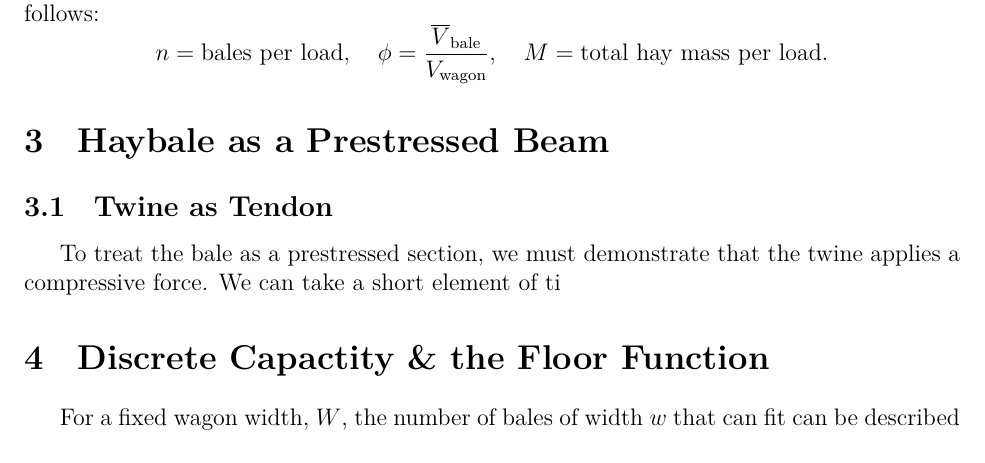
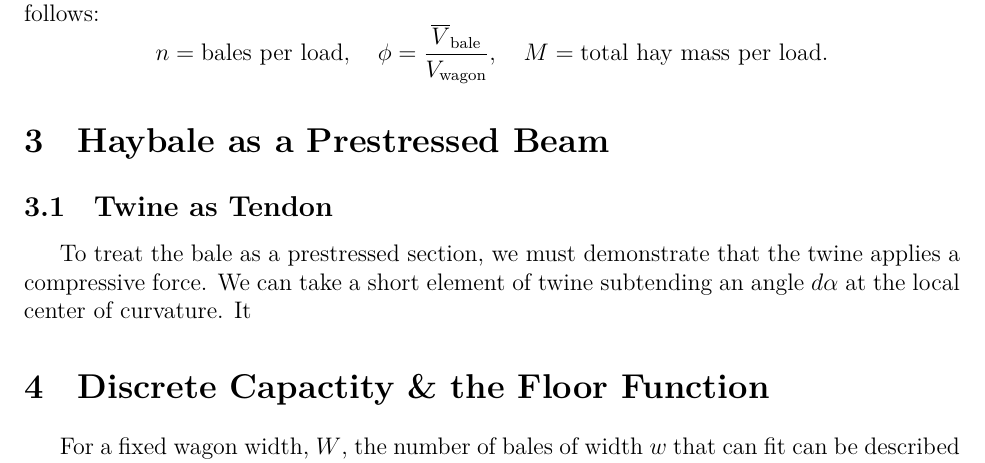
Before and after one commit to Aqawma/math-ia-isak, a LaTeX document (ia_main.tex, which reads prestressed_beam.tex): part of page 6 of 7, cut so that both start at the same text. Compiled offline with XeLaTeX.

Commit message:
Auto-commit: changes detected at 2026-11-23 09:36:59

```diff
--- a/prestressed_beam.tex
+++ b/prestressed_beam.tex
@@ -1,3 +1,3 @@
 \section{Haybale as a Prestressed Beam}
 \subsection{Twine as Tendon}
-To treat the bale as a prestressed section, we must demonstrate that the twine applies a compressive force. We can take a short element of ti
+To treat the bale as a prestressed section, we must demonstrate that the twine applies a compressive force. We can take a short element of twine subtending an angle $d\alpha$ at the local center of curvature. It
```
